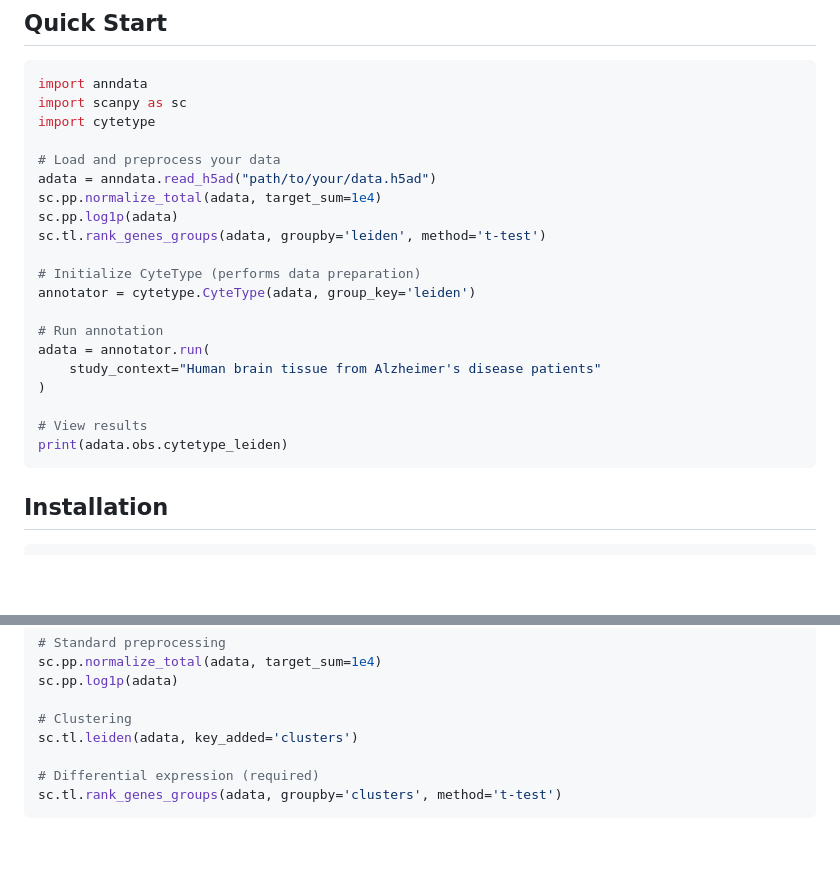
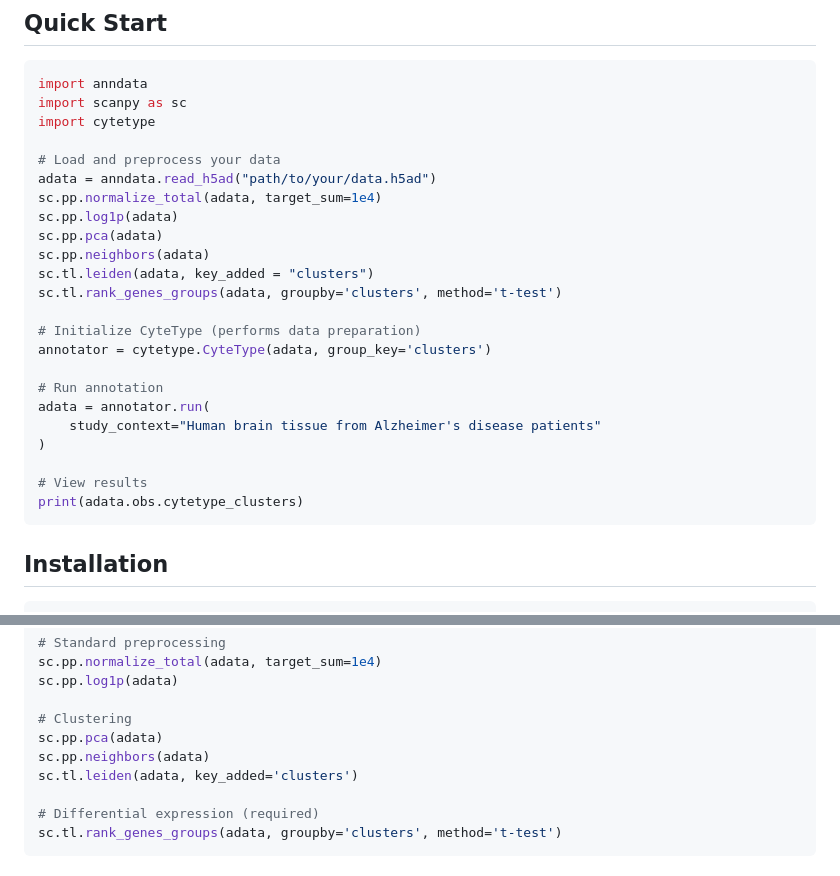
Before and after one commit to NygenAnalytics/CyteType, a Markdown page: README.md, 2 parts joined by grey strips. GitHub-like rendering; blank space fills up the shorter version.

Commit message:
expanded quick example (#11)
* expanded quick example

Although now "quick start" and "required preprocessing" are too similar

* Update README.md

````diff
--- a/README.md
+++ b/README.md
@@ -26,10 +26,13 @@ import cytetype
 adata = anndata.read_h5ad("path/to/your/data.h5ad")
 sc.pp.normalize_total(adata, target_sum=1e4)
 sc.pp.log1p(adata)
-sc.tl.rank_genes_groups(adata, groupby='leiden', method='t-test')
+sc.pp.pca(adata)
+sc.pp.neighbors(adata)
+sc.tl.leiden(adata, key_added = "clusters")
+sc.tl.rank_genes_groups(adata, groupby='clusters', method='t-test')
 
 # Initialize CyteType (performs data preparation)
-annotator = cytetype.CyteType(adata, group_key='leiden')
+annotator = cytetype.CyteType(adata, group_key='clusters')
 
 # Run annotation
 adata = annotator.run(
@@ -37,7 +40,7 @@ adata = annotator.run(
 )
 
 # View results
-print(adata.obs.cytetype_leiden)
+print(adata.obs.cytetype_clusters)
 ```
 
 ## Installation
@@ -63,6 +66,8 @@ sc.pp.normalize_total(adata, target_sum=1e4)
 sc.pp.log1p(adata)
 
 # Clustering
+sc.pp.pca(adata)
+sc.pp.neighbors(adata)
 sc.tl.leiden(adata, key_added='clusters')
 
 # Differential expression (required)
````
